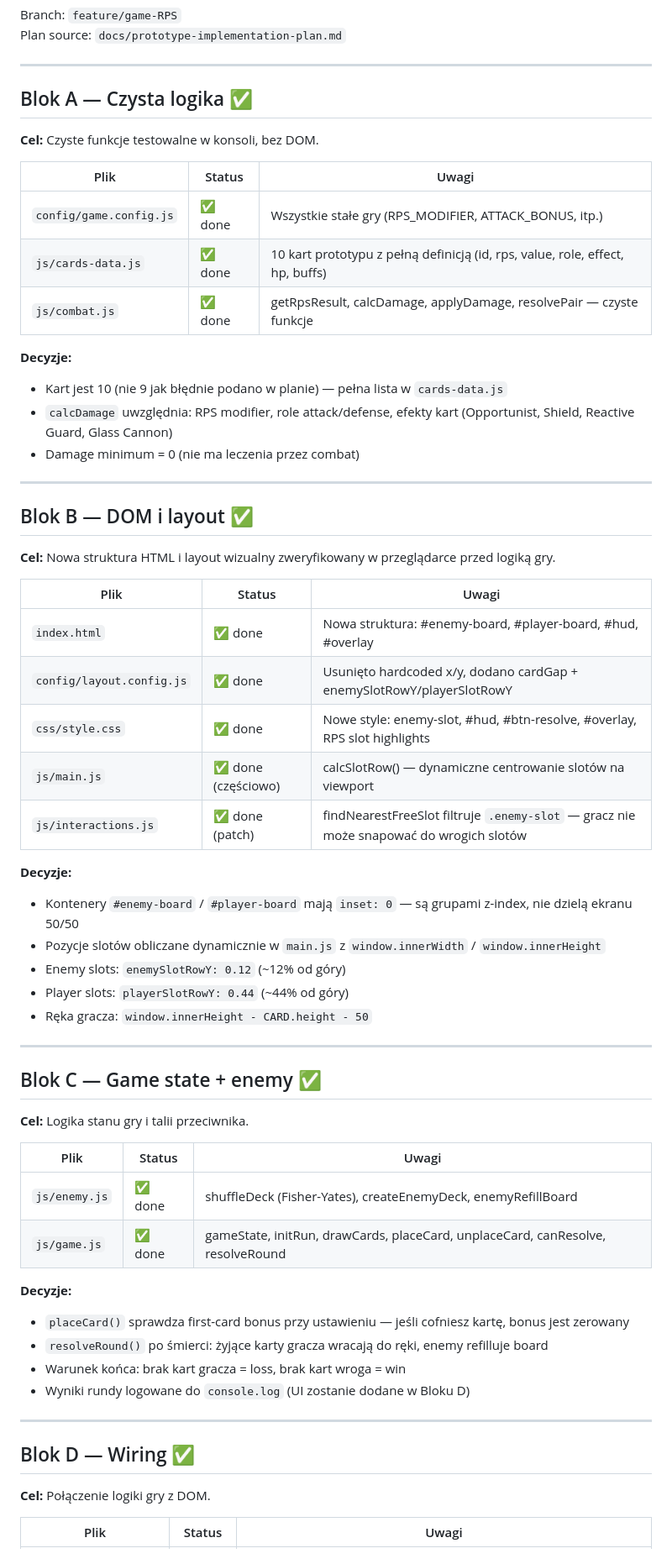
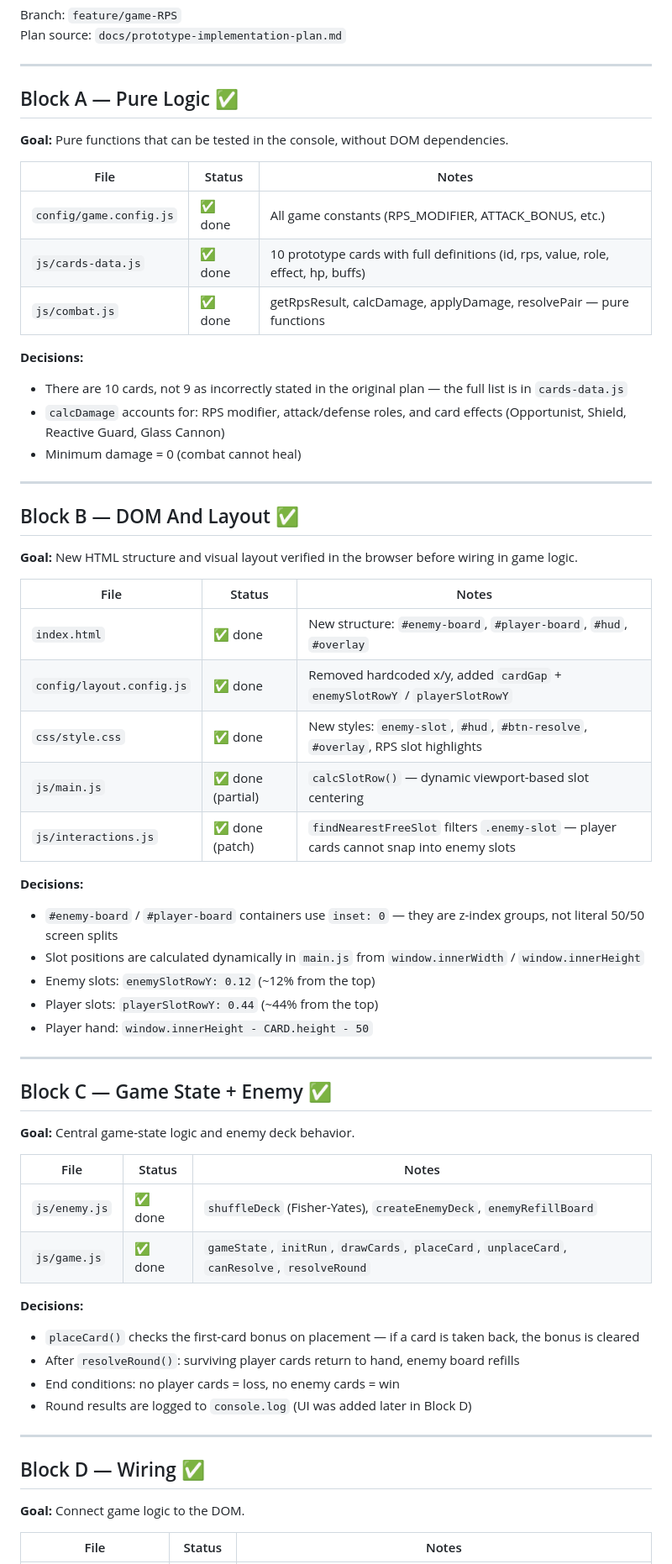
Before and after one commit to edrache/card-system-html, a Markdown page: docs/RPS/progress.md, the part around one of its changes. Shown at 84% size. GitHub-like rendering.

Commit message:
progress in english

```diff
--- a/docs/RPS/progress.md
+++ b/docs/RPS/progress.md
@@ -5,64 +5,64 @@ Plan source: `docs/prototype-implementation-plan.md`
 
 ---
 
-## Blok A — Czysta logika ✅
+## Block A — Pure Logic ✅
 
-**Cel:** Czyste funkcje testowalne w konsoli, bez DOM.
+**Goal:** Pure functions that can be tested in the console, without DOM dependencies.
 
-| Plik | Status | Uwagi |
+| File | Status | Notes |
 |---|---|---|
-| `config/game.config.js` | ✅ done | Wszystkie stałe gry (RPS_MODIFIER, ATTACK_BONUS, itp.) |
-| `js/cards-data.js` | ✅ done | 10 kart prototypu z pełną definicją (id, rps, value, role, effect, hp, buffs) |
-| `js/combat.js` | ✅ done | getRpsResult, calcDamage, applyDamage, resolvePair — czyste funkcje |
+| `config/game.config.js` | ✅ done | All game constants (RPS_MODIFIER, ATTACK_BONUS, etc.) |
+| `js/cards-data.js` | ✅ done | 10 prototype cards with full definitions (id, rps, value, role, effect, hp, buffs) |
+| `js/combat.js` | ✅ done | getRpsResult, calcDamage, applyDamage, resolvePair — pure functions |
 
-**Decyzje:**
-- Kart jest 10 (nie 9 jak błędnie podano w planie) — pełna lista w `cards-data.js`
-- `calcDamage` uwzględnia: RPS modifier, role attack/defense, efekty kart (Opportunist, Shield, Reactive Guard, Glass Cannon)
-- Damage minimum = 0 (nie ma leczenia przez combat)
+**Decisions:**
+- There are 10 cards, not 9 as incorrectly stated in the original plan — the full list is in `cards-data.js`
+- `calcDamage` accounts for: RPS modifier, attack/defense roles, and card effects (Opportunist, Shield, Reactive Guard, Glass Cannon)
+- Minimum damage = 0 (combat cannot heal)
 
 ---
 
-## Blok B — DOM i layout ✅
+## Block B — DOM And Layout ✅
 
-**Cel:** Nowa struktura HTML i layout wizualny zweryfikowany w przeglądarce przed logiką gry.
+**Goal:** New HTML structure and visual layout verified in the browser before wiring in game logic.
 
-| Plik | Status | Uwagi |
+| File | Status | Notes |
 |---|---|---|
-| `index.html` | ✅ done | Nowa struktura: #enemy-board, #player-board, #hud, #overlay |
-| `config/layout.config.js` | ✅ done | Usunięto hardcoded x/y, dodano cardGap + enemySlotRowY/playerSlotRowY |
-| `css/style.css` | ✅ done | Nowe style: enemy-slot, #hud, #btn-resolve, #overlay, RPS slot highlights |
-| `js/main.js` | ✅ done (częściowo) | calcSlotRow() — dynamiczne centrowanie slotów na viewport |
-| `js/interactions.js` | ✅ done (patch) | findNearestFreeSlot filtruje `.enemy-slot` — gracz nie może snapować do wrogich slotów |
+| `index.html` | ✅ done | New structure: `#enemy-board`, `#player-board`, `#hud`, `#overlay` |
+| `config/layout.config.js` | ✅ done | Removed hardcoded x/y, added `cardGap` + `enemySlotRowY` / `playerSlotRowY` |
+| `css/style.css` | ✅ done | New styles: `enemy-slot`, `#hud`, `#btn-resolve`, `#overlay`, RPS slot highlights |
+| `js/main.js` | ✅ done (partial) | `calcSlotRow()` — dynamic viewport-based slot centering |
+| `js/interactions.js` | ✅ done (patch) | `findNearestFreeSlot` filters `.enemy-slot` — player cards cannot snap into enemy slots |
 
-**Decyzje:**
-- Kontenery `#enemy-board` / `#player-board` mają `inset: 0` — są grupami z-index, nie dzielą ekranu 50/50
-- Pozycje slotów obliczane dynamicznie w `main.js` z `window.innerWidth` / `window.innerHeight`
-- Enemy slots: `enemySlotRowY: 0.12` (~12% od góry)
-- Player slots: `playerSlotRowY: 0.44` (~44% od góry)
-- Ręka gracza: `window.innerHeight - CARD.height - 50`
+**Decisions:**
+- `#enemy-board` / `#player-board` containers use `inset: 0` — they are z-index groups, not literal 50/50 screen splits
+- Slot positions are calculated dynamically in `main.js` from `window.innerWidth` / `window.innerHeight`
+- Enemy slots: `enemySlotRowY: 0.12` (~12% from the top)
+- Player slots: `playerSlotRowY: 0.44` (~44% from the top)
+- Player hand: `window.innerHeight - CARD.height - 50`
 
 ---
 
-## Blok C — Game state + enemy ✅
+## Block C — Game State + Enemy ✅
 
-**Cel:** Logika stanu gry i talii przeciwnika.
+**Goal:** Central game-state logic and enemy deck behavior.
 
-| Plik | Status | Uwagi |
+| File | Status | Notes |
 |---|---|---|
-| `js/enemy.js` | ✅ done | shuffleDeck (Fisher-Yates), createEnemyDeck, enemyRefillBoard |
-| `js/game.js` | ✅ done | gameState, initRun, drawCards, placeCard, unplaceCard, canResolve, resolveRound |
+| `js/enemy.js` | ✅ done | `shuffleDeck` (Fisher-Yates), `createEnemyDeck`, `enemyRefillBoard` |
+| `js/game.js` | ✅ done | `gameState`, `initRun`, `drawCards`, `placeCard`, `unplaceCard`, `canResolve`, `resolveRound` |
 
-**Decyzje:**
-- `placeCard()` sprawdza first-card bonus przy ustawieniu — jeśli cofniesz kartę, bonus jest zerowany
-- `resolveRound()` po śmierci: żyjące karty gracza wracają do ręki, enemy refilluje board
-- Warunek końca: brak kart gracza = loss, brak kart wroga = win
-- Wyniki rundy logowane do `console.log` (UI zostanie dodane w Bloku D)
+**Decisions:**
+- `placeCard()` checks the first-card bonus on placement — if a card is taken back, the bonus is cleared
+- After `resolveRound()`: surviving player cards return to hand, enemy board refills
+- End conditions: no player cards = loss, no enemy cards = win
+- Round results are logged to `console.log` (UI was added later in Block D)
 
 ---
 
-## Blok D — Wiring ✅
+## Block D — Wiring ✅
 
-**Cel:** Połączenie logiki gry z DOM.
+**Goal:** Connect game logic to the DOM.
 
-| Plik | Status | Uwagi |
+| File | Status | Notes |
 |---|---|---|
```
Also changed, not shown: other parts of docs/RPS/progress.md (+98 -98 lines).
